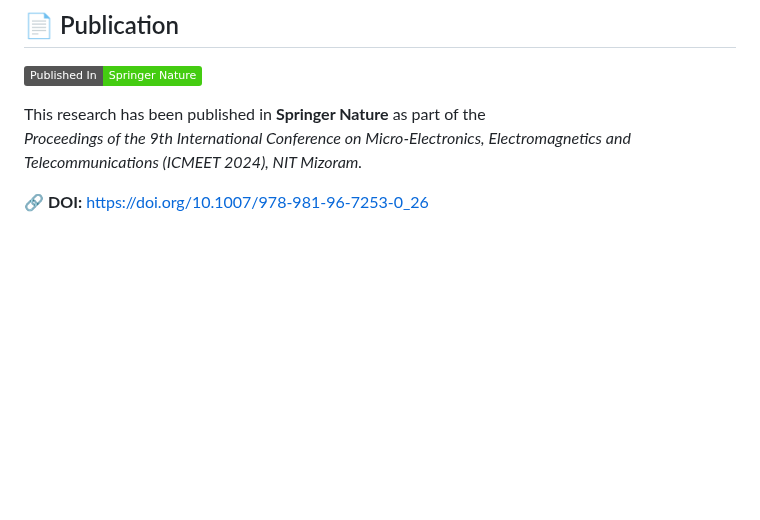
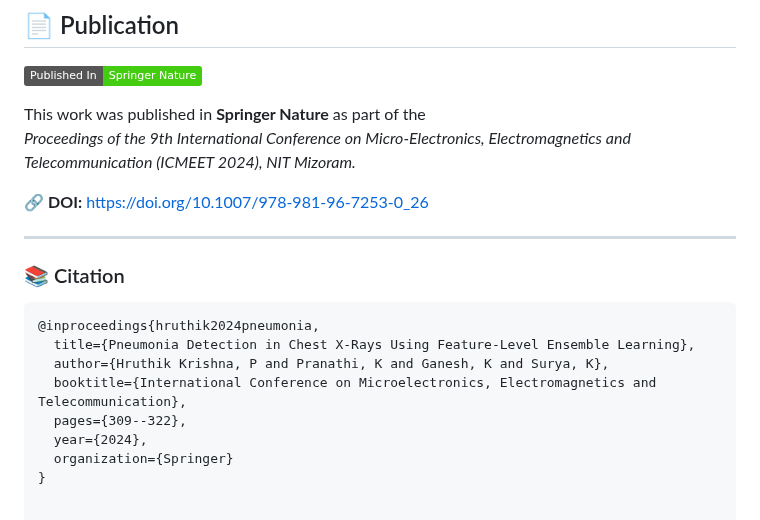
Before and after one commit to hruthik733/Pneumonia_detection_using_feature_level_ensemble, a Markdown page: README.md, the part around the change. Drawn GitHub-style; badges without logos; blank space fills up the shorter version.

````diff
--- a/README.md
+++ b/README.md
@@ -84,7 +84,20 @@ https://github.com/user-attachments/assets/3134196e-d6b6-4092-9317-51d50af2f460
 
 [![Published in Springer](https://img.shields.io/badge/Published%20In-Springer%20Nature-brightgreen)](https://doi.org/10.1007/978-981-96-7253-0_26)
 
-This research has been published in **Springer Nature** as part of the
-*Proceedings of the 9th International Conference on Micro-Electronics, Electromagnetics and Telecommunications (ICMEET 2024), NIT Mizoram.*
+This work was published in **Springer Nature** as part of the
+*Proceedings of the 9th International Conference on Micro-Electronics, Electromagnetics and Telecommunication (ICMEET 2024), NIT Mizoram.*
 
 🔗 **DOI:** [https://doi.org/10.1007/978-981-96-7253-0_26](https://doi.org/10.1007/978-981-96-7253-0_26)
+
+---
+
+### 📚 Citation
+```bibtex
+@inproceedings{hruthik2024pneumonia,
+  title={Pneumonia Detection in Chest X-Rays Using Feature-Level Ensemble Learning},
+  author={Hruthik Krishna, P and Pranathi, K and Ganesh, K and Surya, K},
+  booktitle={International Conference on Microelectronics, Electromagnetics and Telecommunication},
+  pages={309--322},
+  year={2024},
+  organization={Springer}
+}
````
